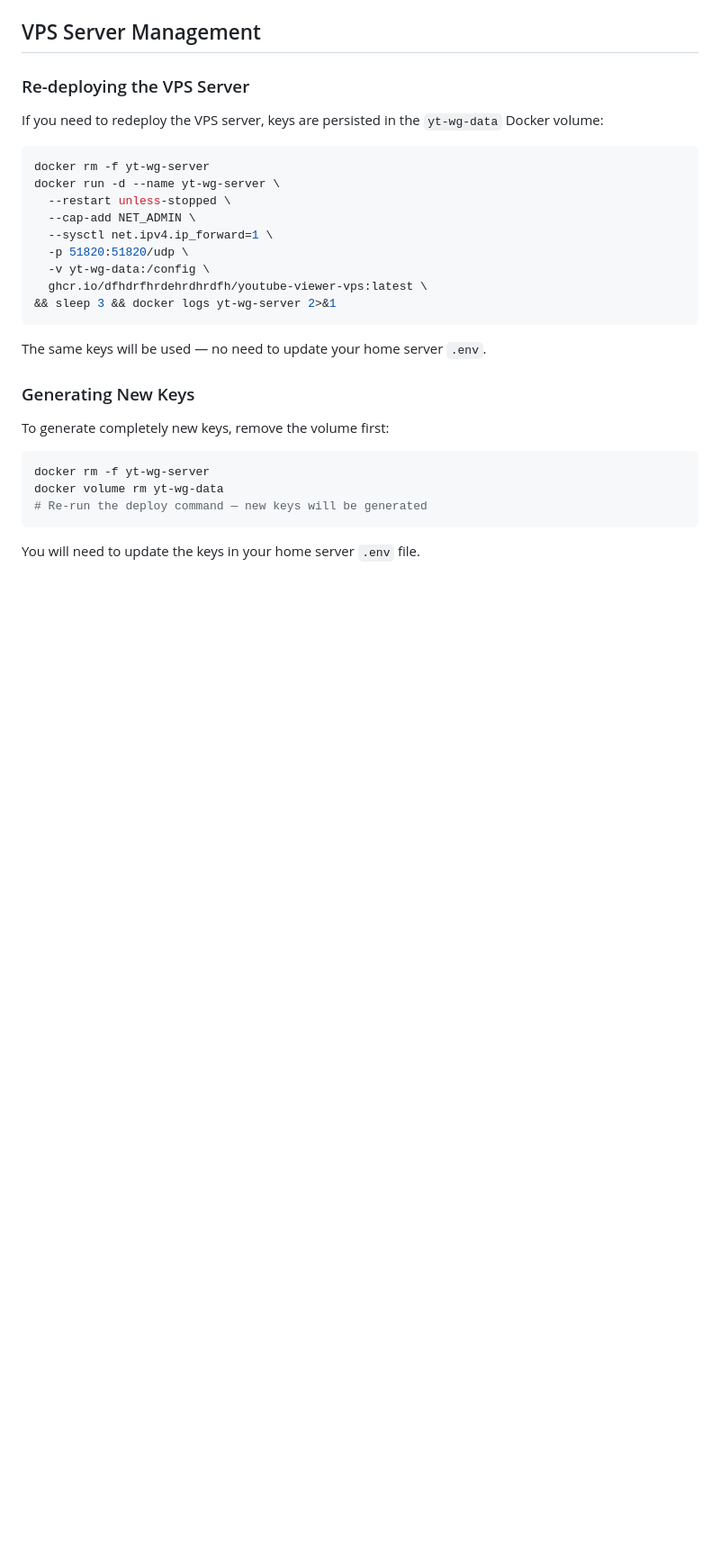
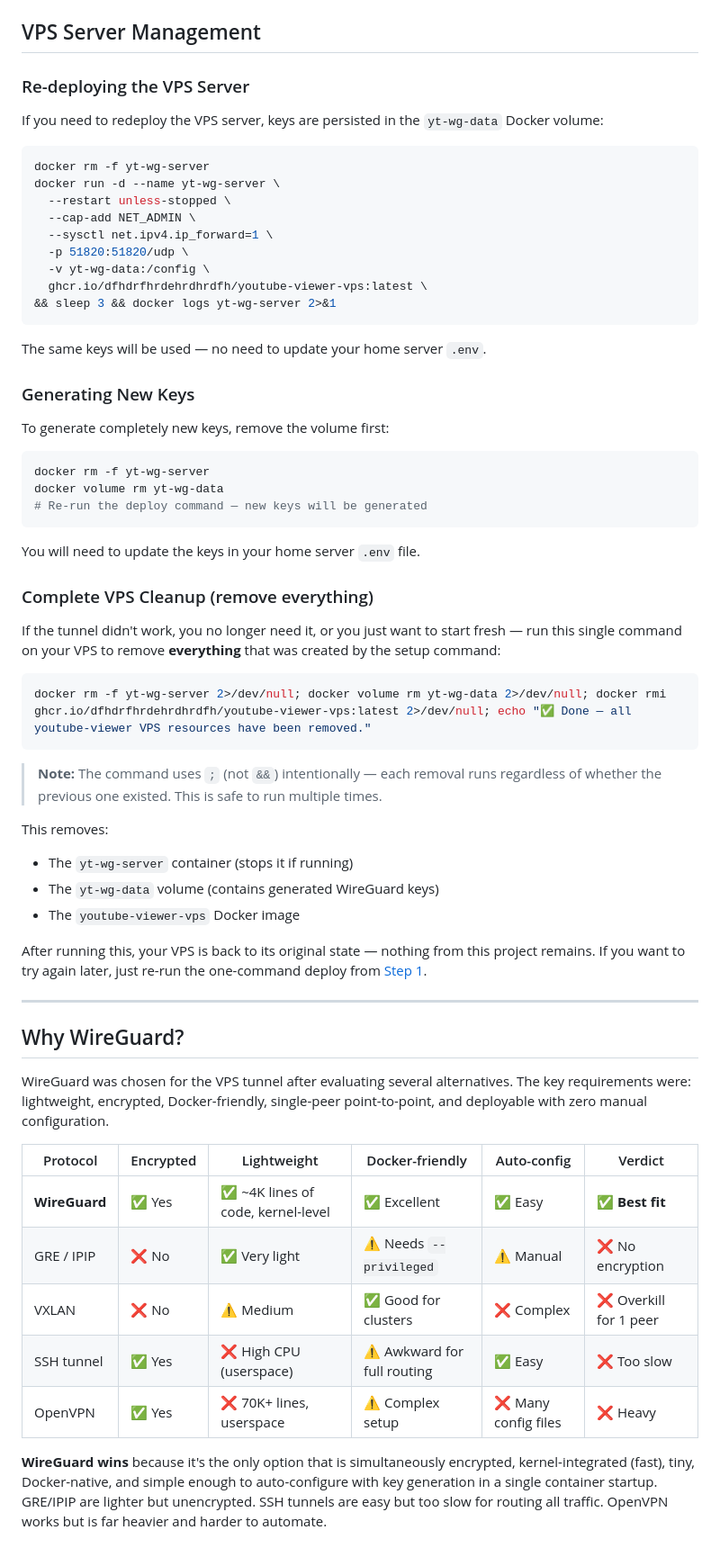
Before and after one commit to dfhdrfhrdehrdhrdfh/youtube-viewer, a Markdown page: README.md, the part around the change. Shown at 90% size. GitHub-like rendering; blank space fills up the shorter version.

Commit message:
Add VPS cleanup command and WireGuard rationale to README
- Add "Complete VPS Cleanup" section with one-command removal of container, volume, and image
- Add "Why WireGuard?" section with comparison table vs GRE/IPIP, VXLAN, SSH tunnel, OpenVPN

Co-authored-by: dfhdrfhrdehrdhrdfh <157731656+dfhdrfhrdehrdhrdfh@users.noreply.github.com>

````diff
--- a/README.md
+++ b/README.md
@@ -371,3 +371,36 @@ docker volume rm yt-wg-data
 ```
 
 You will need to update the keys in your home server `.env` file.
+
+### Complete VPS Cleanup (remove everything)
+
+If the tunnel didn't work, you no longer need it, or you just want to start fresh — run this single command on your VPS to remove **everything** that was created by the setup command:
+
+```bash
+docker rm -f yt-wg-server 2>/dev/null; docker volume rm yt-wg-data 2>/dev/null; docker rmi ghcr.io/dfhdrfhrdehrdhrdfh/youtube-viewer-vps:latest 2>/dev/null; echo "✅ Done — all youtube-viewer VPS resources have been removed."
+```
+
+> **Note:** The command uses `;` (not `&&`) intentionally — each removal runs regardless of whether the previous one existed. This is safe to run multiple times.
+
+This removes:
+- The `yt-wg-server` container (stops it if running)
+- The `yt-wg-data` volume (contains generated WireGuard keys)
+- The `youtube-viewer-vps` Docker image
+
+After running this, your VPS is back to its original state — nothing from this project remains. If you want to try again later, just re-run the one-command deploy from [Step 1](#step-1--deploy-vps-receiver-one-command).
+
+---
+
+## Why WireGuard?
+
+WireGuard was chosen for the VPS tunnel after evaluating several alternatives. The key requirements were: lightweight, encrypted, Docker-friendly, single-peer point-to-point, and deployable with zero manual configuration.
+
+| Protocol | Encrypted | Lightweight | Docker-friendly | Auto-config | Verdict |
+|---|---|---|---|---|---|
+| **WireGuard** | ✅ Yes | ✅ ~4K lines of code, kernel-level | ✅ Excellent | ✅ Easy | **✅ Best fit** |
+| GRE / IPIP | ❌ No | ✅ Very light | ⚠ Needs `--privileged` | ⚠ Manual | ❌ No encryption |
+| VXLAN | ❌ No | ⚠ Medium | ✅ Good for clusters | ❌ Complex | ❌ Overkill for 1 peer |
+| SSH tunnel | ✅ Yes | ❌ High CPU (userspace) | ⚠ Awkward for full routing | ✅ Easy | ❌ Too slow |
+| OpenVPN | ✅ Yes | ❌ 70K+ lines, userspace | ⚠ Complex setup | ❌ Many config files | ❌ Heavy |
+
+**WireGuard wins** because it's the only option that is simultaneously encrypted, kernel-integrated (fast), tiny, Docker-native, and simple enough to auto-configure with key generation in a single container startup. GRE/IPIP are lighter but unencrypted. SSH tunnels are easy but too slow for routing all traffic. OpenVPN works but is far heavier and harder to automate.
````
